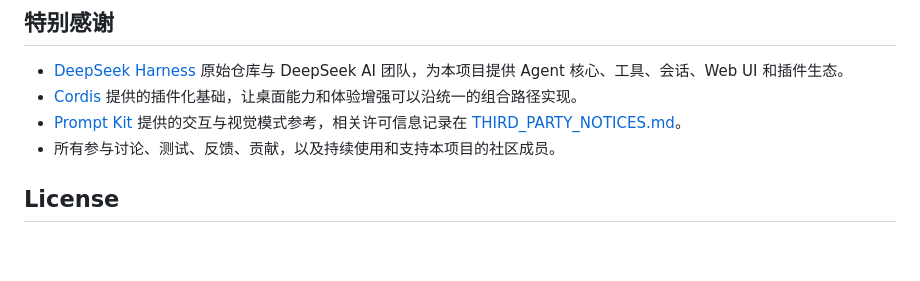
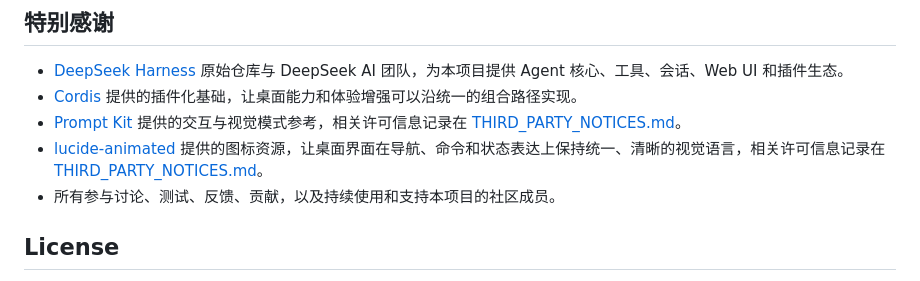
Before and after one commit to Jesse-Lai/DeepSeek-Harness-Desktop-UX-First, a Markdown page: README.md, the part around the change. Drawn GitHub-style; blank space fills up the shorter version.

Commit message:
docs: credit lucide-animated icons

```diff
--- a/README.md
+++ b/README.md
@@ -116,6 +116,7 @@ npm start
 - [DeepSeek Harness](https://github.com/deepseek-ai/deepseek-harness) 原始仓库与 DeepSeek AI 团队，为本项目提供 Agent 核心、工具、会话、Web UI 和插件生态。
 - [Cordis](https://github.com/deepseek-ai/deepseek-harness/tree/main/vendor/cordis) 提供的插件化基础，让桌面能力和体验增强可以沿统一的组合路径实现。
 - [Prompt Kit](https://github.com/ibelick/prompt-kit) 提供的交互与视觉模式参考，相关许可信息记录在 [THIRD_PARTY_NOTICES.md](THIRD_PARTY_NOTICES.md)。
+- [lucide-animated](https://github.com/pqoqubbw/icons) 提供的图标资源，让桌面界面在导航、命令和状态表达上保持统一、清晰的视觉语言，相关许可信息记录在 [THIRD_PARTY_NOTICES.md](THIRD_PARTY_NOTICES.md)。
 - 所有参与讨论、测试、反馈、贡献，以及持续使用和支持本项目的社区成员。
 
 ## License
```
